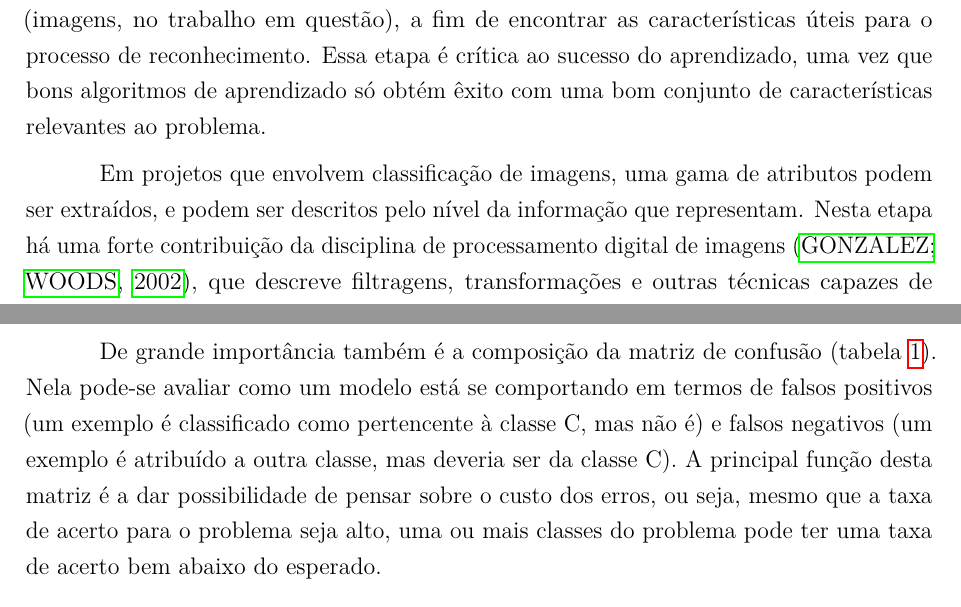
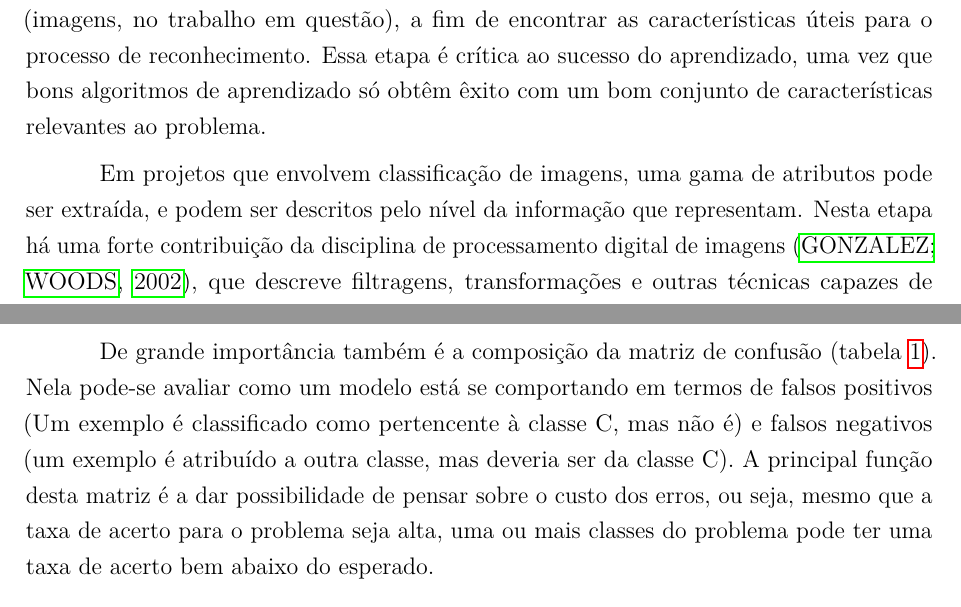
Before and after one commit to luizcavalcanti/dissertacao, a LaTeX thesis (qualificacao.tex, which reads fundamentacao.tex): two parts of pages 14 and 15 of 27, joined at a grey line, cut so that both start at the same text. Compiled offline with pdfLaTeX.

Commit message:
alterações pequenas da fundamentação
Signed-off-by: Luiz Carlos Cavalcanti <cavalcanti.luiz@gmail.com>

```diff
--- a/fundamentacao.tex
+++ b/fundamentacao.tex
@@ -54,9 +54,9 @@ O objetivo principal desta etapa é preparar a base de dados para as etapas segu
 
 \subsection{Extração de Características}
 
-A extração de características é feita selecionando os atributos oriundos dos dados (imagens, no trabalho em questão), a fim de encontrar as características úteis para o processo de reconhecimento. Essa etapa é crítica ao sucesso do aprendizado, uma vez que bons algoritmos de aprendizado só obtém êxito com uma bom conjunto de características relevantes ao problema.
+A extração de características é feita selecionando os atributos oriundos dos dados (imagens, no trabalho em questão), a fim de encontrar as características úteis para o processo de reconhecimento. Essa etapa é crítica ao sucesso do aprendizado, uma vez que bons algoritmos de aprendizado só obtêm êxito com um bom conjunto de características relevantes ao problema.
 
-Em projetos que envolvem classificação de imagens, uma gama de atributos podem ser extraídos, e podem ser descritos pelo nível da informação que representam. Nesta etapa há uma forte contribuição da disciplina de processamento digital de imagens \cite{gonzalez:2002}, que descreve filtragens, transformações e outras técnicas capazes de extrair informações sobre uma imagem ou pedaços dela.
+Em projetos que envolvem classificação de imagens, uma gama de atributos pode ser extraída, e podem ser descritos pelo nível da informação que representam. Nesta etapa há uma forte contribuição da disciplina de processamento digital de imagens \cite{gonzalez:2002}, que descreve filtragens, transformações e outras técnicas capazes de extrair informações sobre uma imagem ou pedaços dela.
 
 Segundo \citeonline{nixon:2008}, informações de baixo-nível como bordas, histogramas de intensidade e coloração, são úteis para o reconhecimento de padrões em imagens, assim como características de níveis mais altos, como texturas, transformadas de Hough e extração de regiões conectadas.
 
@@ -101,7 +101,7 @@ Tanto durante o desenvolvimento de uma solução, quanto após sua execução em
 
 Comumente, o percentual de acerto obtido na classificação das amostras é um importante parâmetro para medir o desempenho do modelo. Este parâmetro é conhecido como acurácia ou taxa de reconhecimento. O oposto da acurácia é conhecido como taxa de erro.
 
-De grande importância também é a composição da matriz de confusão (tabela \ref{tab:matrixConfusao}). Nela pode-se avaliar como um modelo está se comportando em termos de falsos positivos (um exemplo é classificado como pertencente à classe C, mas não é) e falsos negativos (um exemplo é atribuído a outra classe, mas deveria ser da classe C). A principal função desta matriz é a dar possibilidade de pensar sobre o custo dos erros, ou seja, mesmo que a taxa de acerto para o problema seja alto, uma ou mais classes do problema pode ter uma taxa de acerto bem abaixo do esperado.
+De grande importância também é a composição da matriz de confusão (tabela \ref{tab:matrixConfusao}). Nela pode-se avaliar como um modelo está se comportando em termos de falsos positivos (Um exemplo é classificado como pertencente à classe C, mas não é) e falsos negativos (um exemplo é atribuído a outra classe, mas deveria ser da classe C). A principal função desta matriz é a dar possibilidade de pensar sobre o custo dos erros, ou seja, mesmo que a taxa de acerto para o problema seja alta, uma ou mais classes do problema pode ter uma taxa de acerto bem abaixo do esperado.
 
 \begin{table}[h]
   \centering
```
